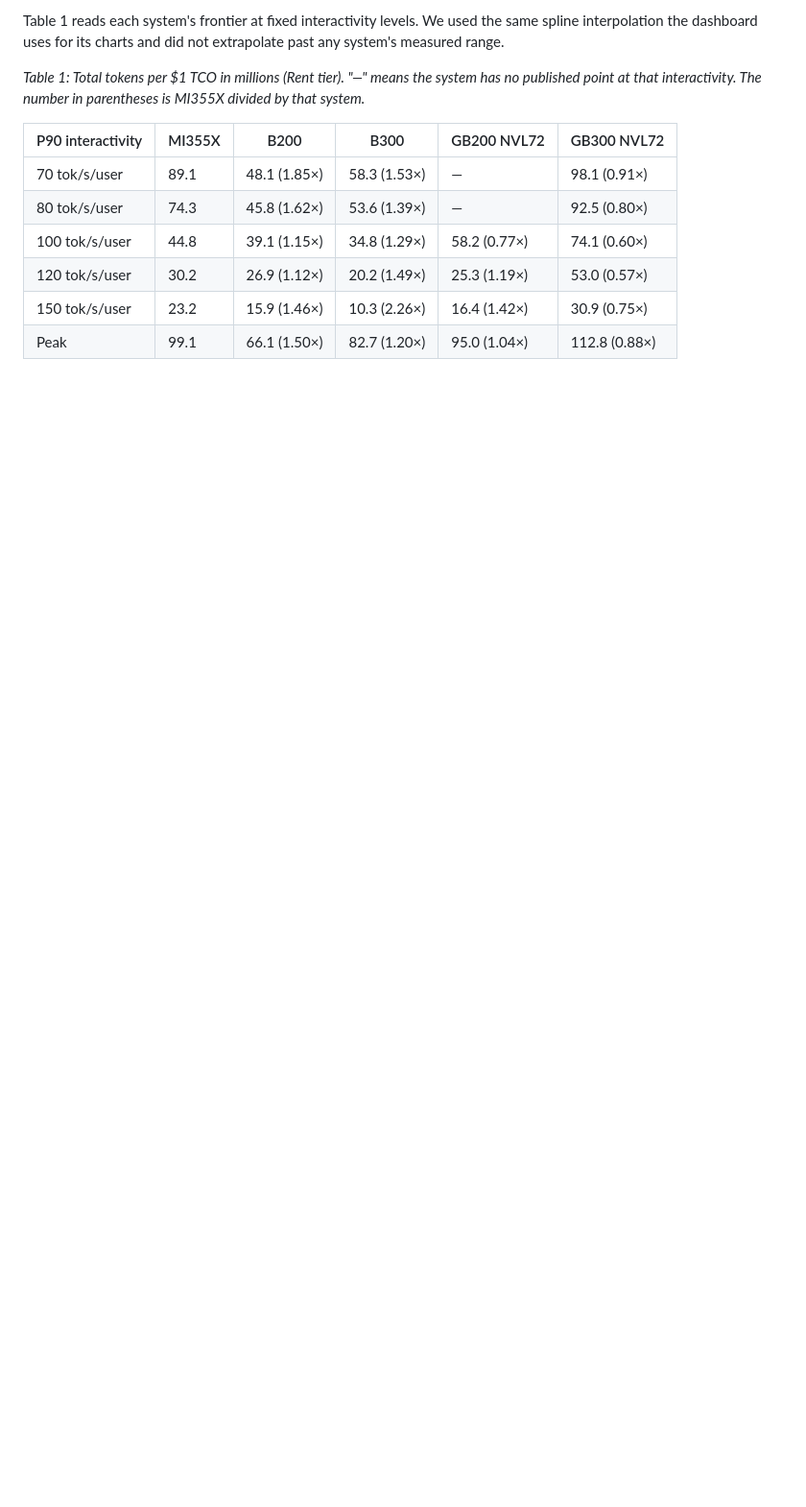
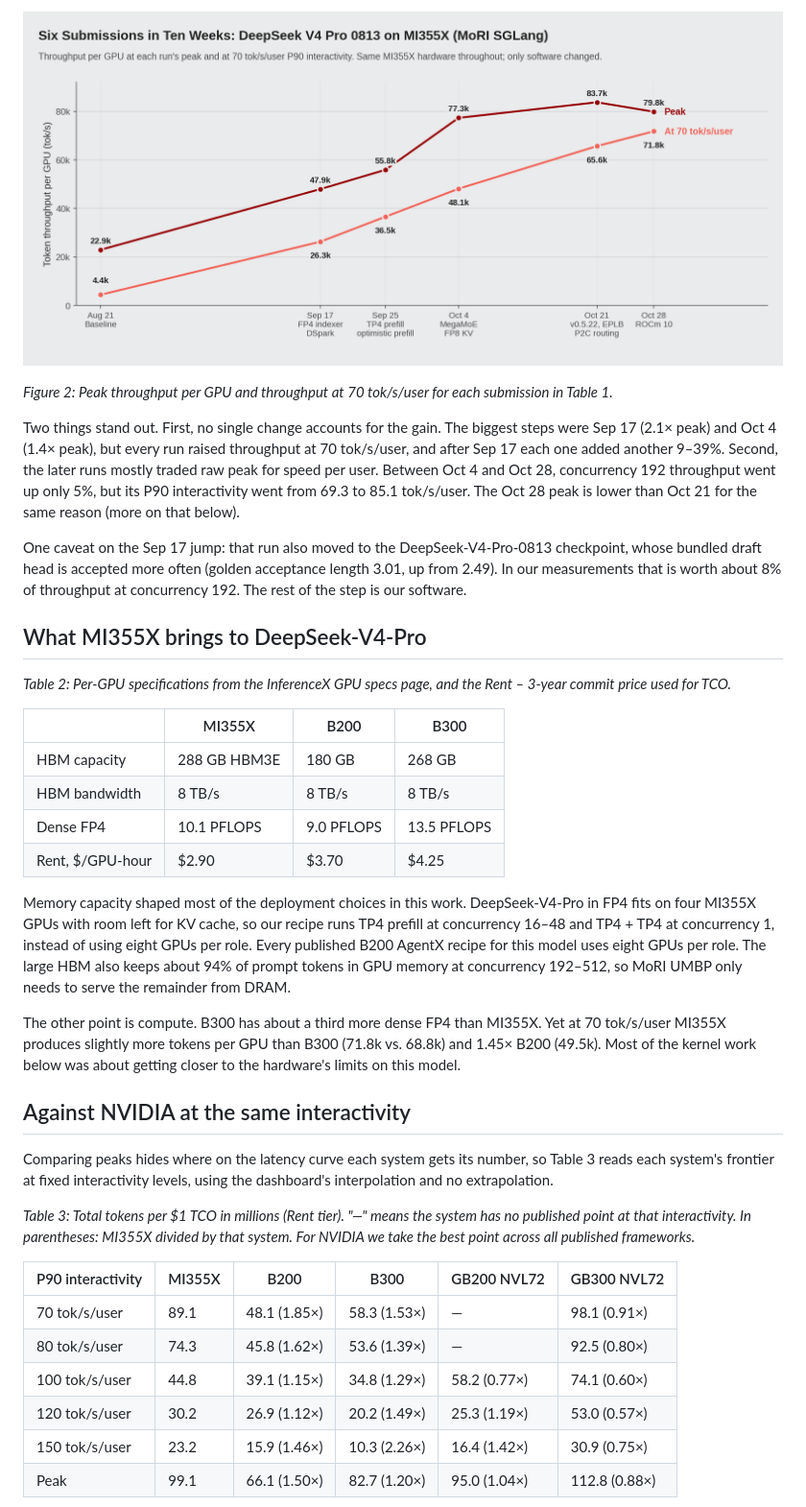
Before and after one commit to ichbinblau/dsv4-pd-disagg, a Markdown page: mi355x-dsv4-tco/blog.md, the part around one of its changes. Shown at 96% size. GitHub-like rendering; pictures changed too: mi355x-dsv4-tco/figures/submission-timeline.png (added); blank space fills up the shorter version.

```diff
--- a/mi355x-dsv4-tco/blog.md
+++ b/mi355x-dsv4-tco/blog.md
@@ -22,7 +29,32 @@ Two definitions from the dashboard are used throughout. P90 interactivity is 1 d
 
-Table 1 reads each system's frontier at fixed interactivity levels. We used the same spline interpolation the dashboard uses for its charts and did not extrapolate past any system's measured range.
+![Figure 2](figures/submission-timeline.png)
 
-*Table 1: Total tokens per $1 TCO in millions (Rent tier). "—" means the system has no published point at that interactivity. The number in parentheses is MI355X divided by that system.*
+*Figure 2: Peak throughput per GPU and throughput at 70 tok/s/user for each submission in Table 1.*
+
+Two things stand out. First, no single change accounts for the gain. The biggest steps were Sep 17 (2.1× peak) and Oct 4 (1.4× peak), but every run raised throughput at 70 tok/s/user, and after Sep 17 each one added another 9–39%. Second, the later runs mostly traded raw peak for speed per user. Between Oct 4 and Oct 28, concurrency 192 throughput went up only 5%, but its P90 interactivity went from 69.3 to 85.1 tok/s/user. The Oct 28 peak is lower than Oct 21 for the same reason (more on that below).
+
+One caveat on the Sep 17 jump: that run also moved to the DeepSeek-V4-Pro-0813 checkpoint, whose bundled draft head is accepted more often (golden acceptance length 3.01, up from 2.49). In our measurements that is worth about 8% of throughput at concurrency 192. The rest of the step is our software.
+
+## What MI355X brings to DeepSeek-V4-Pro
+
+*Table 2: Per-GPU specifications from the InferenceX GPU specs page, and the Rent – 3-year commit price used for TCO.*
+
+| | MI355X | B200 | B300 |
+|---|---|---|---|
+| HBM capacity | 288 GB HBM3E | 180 GB | 268 GB |
+| HBM bandwidth | 8 TB/s | 8 TB/s | 8 TB/s |
+| Dense FP4 | 10.1 PFLOPS | 9.0 PFLOPS | 13.5 PFLOPS |
+| Rent, $/GPU-hour | $2.90 | $3.70 | $4.25 |
+
+Memory capacity shaped most of the deployment choices in this work. DeepSeek-V4-Pro in FP4 fits on four MI355X GPUs with room left for KV cache, so our recipe runs TP4 prefill at concurrency 16–48 and TP4 + TP4 at concurrency 1, instead of using eight GPUs per role. Every published B200 AgentX recipe for this model uses eight GPUs per role. The large HBM also keeps about 94% of prompt tokens in GPU memory at concurrency 192–512, so MoRI UMBP only needs to serve the remainder from DRAM.
+
+The other point is compute. B300 has about a third more dense FP4 than MI355X. Yet at 70 tok/s/user MI355X produces slightly more tokens per GPU than B300 (71.8k vs. 68.8k) and 1.45× B200 (49.5k). Most of the kernel work below was about getting closer to the hardware's limits on this model.
+
+## Against NVIDIA at the same interactivity
+
+Comparing peaks hides where on the latency curve each system gets its number, so Table 3 reads each system's frontier at fixed interactivity levels, using the dashboard's interpolation and no extrapolation.
+
+*Table 3: Total tokens per $1 TCO in millions (Rent tier). "—" means the system has no published point at that interactivity. In parentheses: MI355X divided by that system. For NVIDIA we take the best point across all published frameworks.*
 
 | P90 interactivity | MI355X | B200 | B300 | GB200 NVL72 | GB300 NVL72 |
 |---|---|---|---|---|---|
```
Also changed, not shown: other parts of mi355x-dsv4-tco/blog.md (+36 -59 lines), mi355x-dsv4-tco/blog-zh.md (+63 -61 lines), 1 other file.
